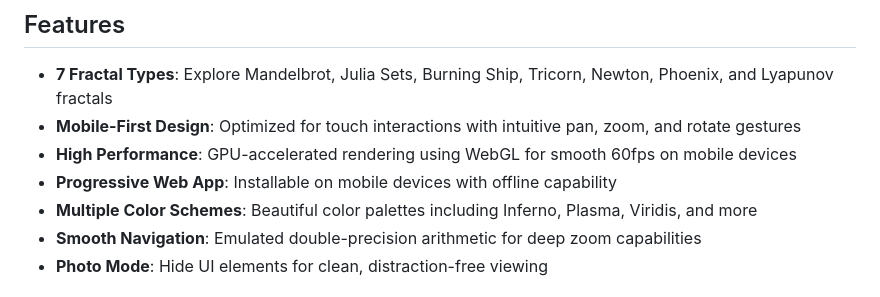
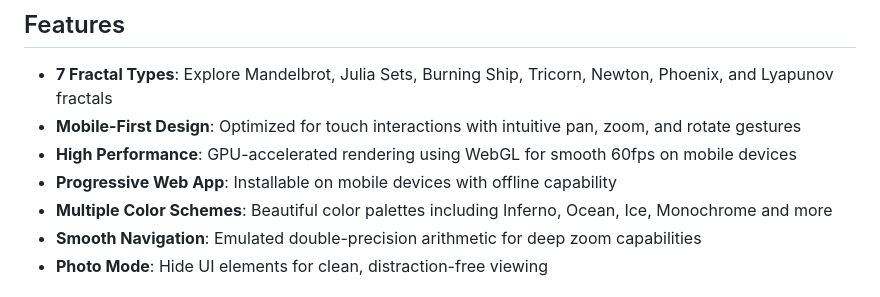
Before and after one commit to mputnam-bot/flyfract, a Markdown page: README.md, the part around the change. Drawn GitHub-style.

Commit message:
Update color schemes in README

```diff
--- a/README.md
+++ b/README.md
@@ -12,7 +12,7 @@ FlyFract is a mobile-first web application that transforms fractal mathematics i
 - **Mobile-First Design**: Optimized for touch interactions with intuitive pan, zoom, and rotate gestures
 - **High Performance**: GPU-accelerated rendering using WebGL for smooth 60fps on mobile devices
 - **Progressive Web App**: Installable on mobile devices with offline capability
-- **Multiple Color Schemes**: Beautiful color palettes including Inferno, Plasma, Viridis, and more
+- **Multiple Color Schemes**: Beautiful color palettes including Inferno, Ocean, Ice, Monochrome and more
 - **Smooth Navigation**: Emulated double-precision arithmetic for deep zoom capabilities
 - **Photo Mode**: Hide UI elements for clean, distraction-free viewing
 
```
